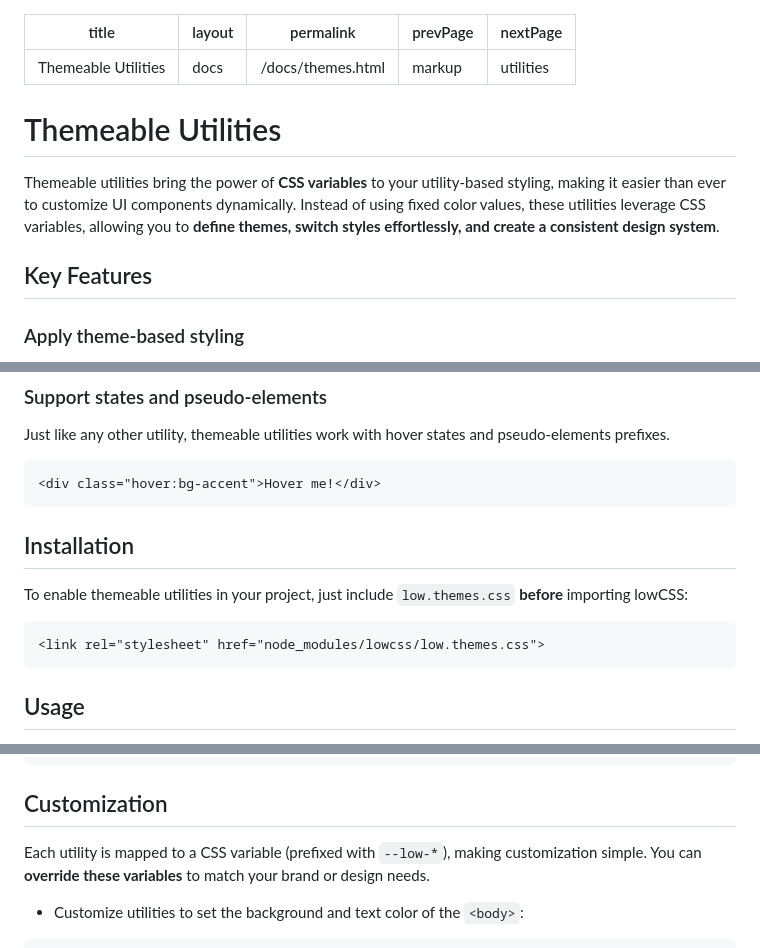
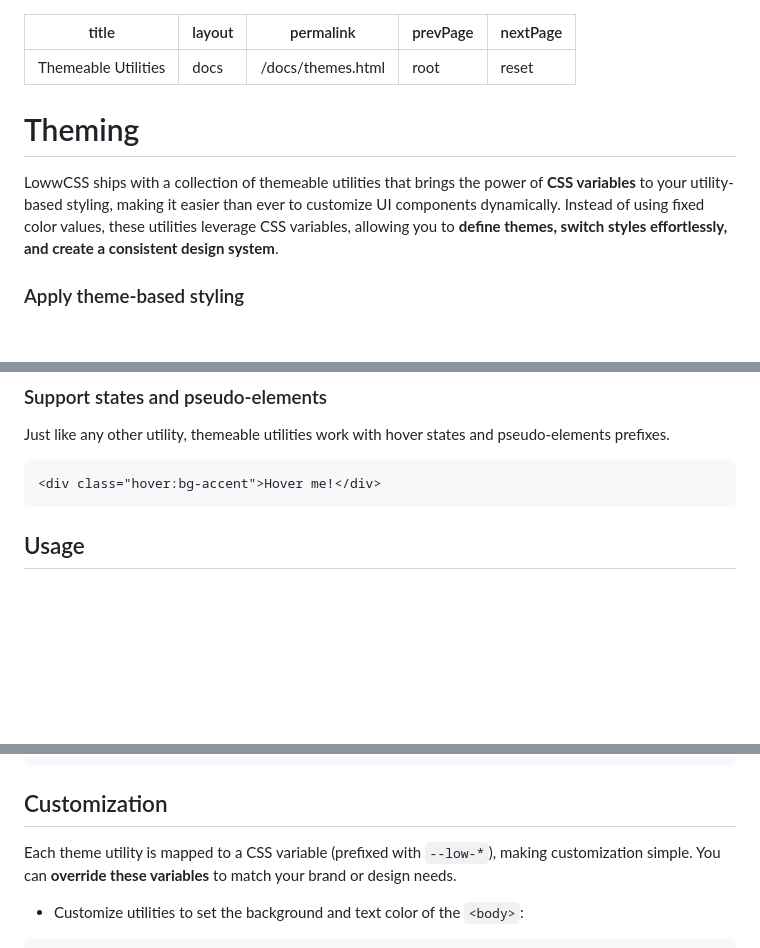
Before and after one commit to jmjuanes/lowcss, a Markdown page: docs/theming.md, 3 parts joined by grey strips. GitHub-like rendering; blank space fills up the shorter version.

Commit message:
Rename themes documentation

````diff
--- a/docs/extensions-themes.md
+++ b/docs/theming.md
@@ -2,15 +2,13 @@
 title: "Themeable Utilities"
 layout: "docs"
 permalink: "/docs/themes.html"
-prevPage: "markup"
-nextPage: "utilities"
+prevPage: "root"
+nextPage: "reset"
 ---
 
-# Themeable Utilities
+# Theming
 
-Themeable utilities bring the power of **CSS variables** to your utility-based styling, making it easier than ever to customize UI components dynamically. Instead of using fixed color values, these utilities leverage CSS variables, allowing you to **define themes, switch styles effortlessly, and create a consistent design system**.
-
-## Key Features
+LowwCSS ships with a collection of themeable utilities that brings the power of **CSS variables** to your utility-based styling, making it easier than ever to customize UI components dynamically. Instead of using fixed color values, these utilities leverage CSS variables, allowing you to **define themes, switch styles effortlessly, and create a consistent design system**.
 
 ### Apply theme-based styling
 
@@ -36,14 +34,6 @@ Just like any other utility, themeable utilities work with hover states and pseu
 
 ```html
 <div class="hover:bg-accent">Hover me!</div>
-```
-
-## Installation
-
-To enable themeable utilities in your project, just include `low.themes.css` **before** importing lowCSS:
-
-```html
-<link rel="stylesheet" href="node_modules/lowcss/low.themes.css">
 ```
 
 ## Usage
@@ -107,7 +97,7 @@ Example usage:
 
 ## Customization
 
-Each utility is mapped to a CSS variable (prefixed with `--low-*`), making customization simple. You can **override these variables** to match your brand or design needs.
+Each theme utility is mapped to a CSS variable (prefixed with `--low-*`), making customization simple. You can **override these variables** to match your brand or design needs.
 
 - Customize utilities to set the background and text color of the `<body>`:
 
````
